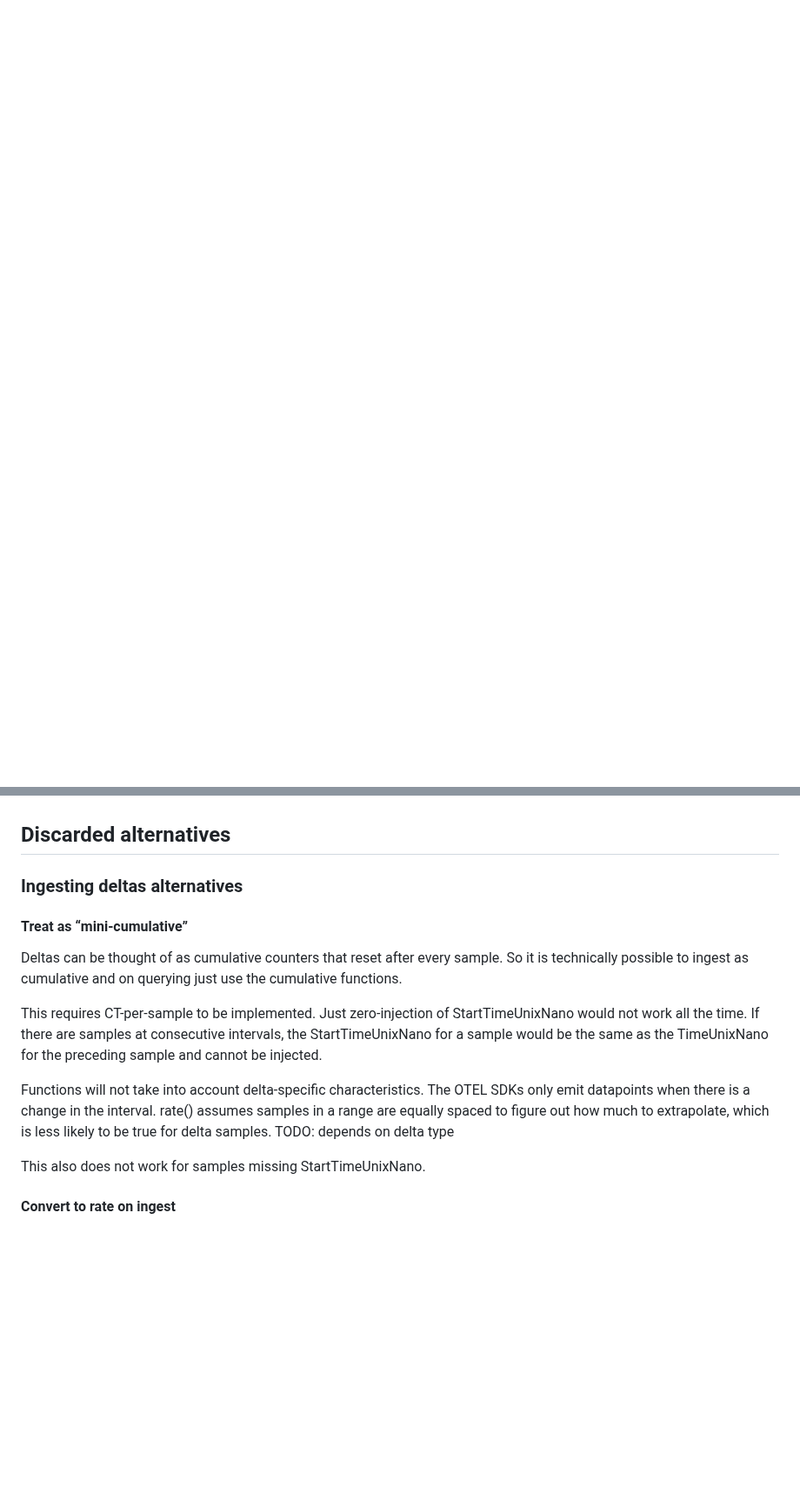
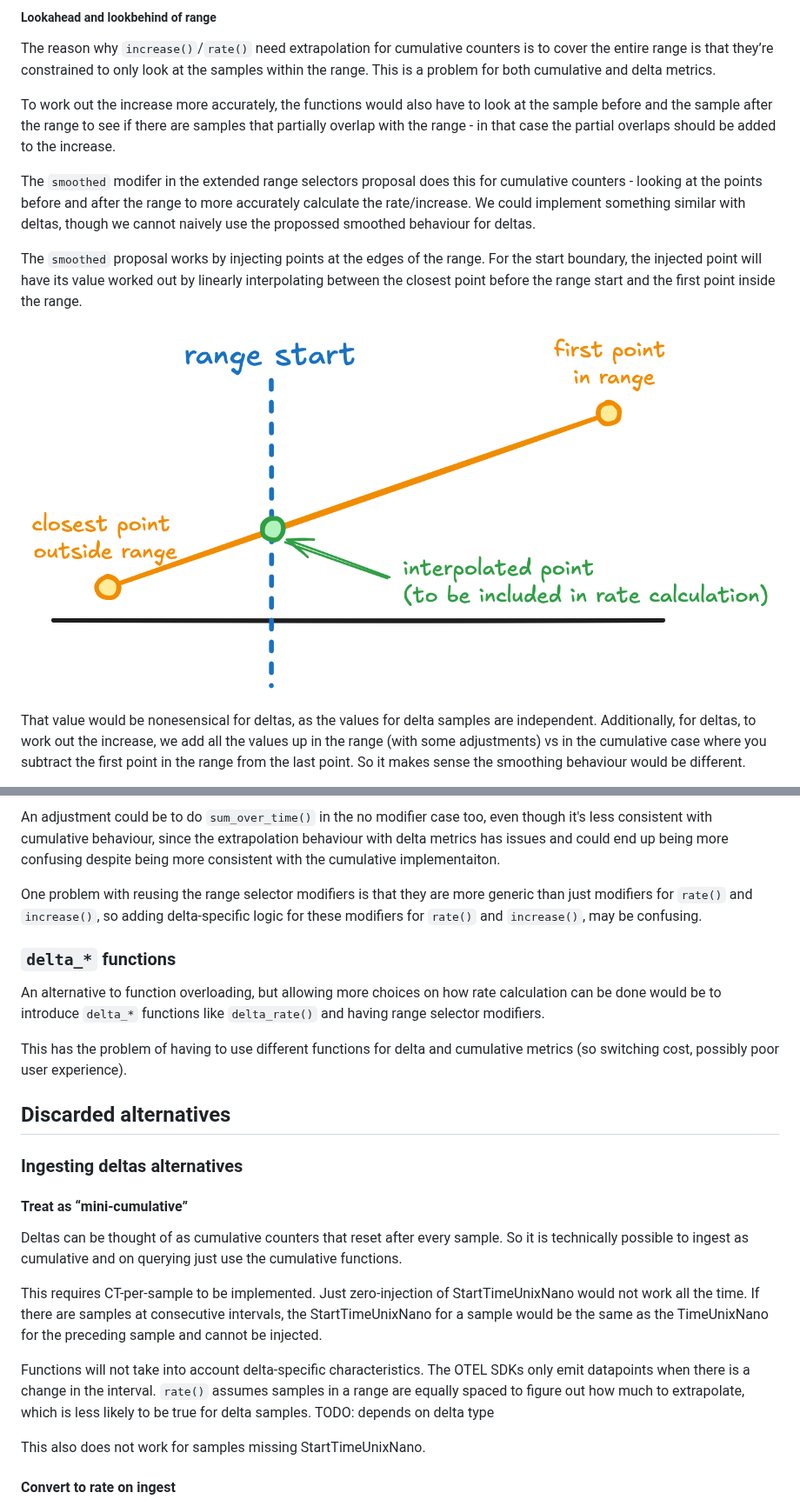
Before and after one commit to prometheus/proposals, a Markdown page: proposals/2025-03-25_otel-delta-temporality-support.md, 2 parts joined by grey strips. Shown at 87% size. Rendered like a GitHub page; pictures changed too: assets/2025-03-25_otel-delta-temporality-support/cumulative-smoothed.png (added); blank space fills up the shorter version.

```diff
--- a/proposals/2025-03-25_otel-delta-temporality-support.md
+++ b/proposals/2025-03-25_otel-delta-temporality-support.md
@@ -279,0 +293,14 @@ This could be a new function, or changing the `rate()` function (it could be dan
+##### Lookahead and lookbehind of range
+
+The reason why `increase()`/`rate()` need extrapolation for cumulative counters is to cover the entire range is that they’re constrained to only look at the samples within the range. This is a problem for both cumulative and delta metrics.
+
+To work out the increase more accurately, the functions would also have to look at the sample before and the sample after the range to see if there are samples that partially overlap with the range - in that case the partial overlaps should be added to the increase.
+
+The `smoothed` modifer in the extended range selectors proposal does this for cumulative counters - looking at the points before and after the range to more accurately calculate the rate/increase. We could implement something similar with deltas, though we cannot naively use the propossed smoothed behaviour for deltas.
+
+The `smoothed` proposal works by injecting points at the edges of the range. For the start boundary, the injected point will have its value worked out by linearly interpolating between the closest point before the range start and the first point inside the range.
+
+![cumulative smoothed example](../assets/2025-03-25_otel-delta-temporality-support/cumulative-smoothed.png)
+
+That value would be nonesensical for deltas, as the values for delta samples are independent. Additionally, for deltas, to work out the increase, we add all the values up in the range (with some adjustments) vs in the cumulative case where you subtract the first point in the range from the last point. So it makes sense the smoothing behaviour would be different.
+
@@ -280,14 +345,24 @@ This could be a new function, or changing the `rate()` function (it could be dan
+An adjustment could be to do `sum_over_time()` in the no modifier case too, even though it's less consistent with cumulative behaviour, since the extrapolation behaviour with delta metrics has issues and could end up being more confusing despite being more consistent with the cumulative implementaiton.
+
+One problem with reusing the range selector modifiers is that they are more generic than just modifiers for `rate()` and `increase()`, so adding delta-specific logic for these modifiers for `rate()` and `increase()`, may be confusing.
+
+### `delta_*` functions
+
+An alternative to function overloading, but allowing more choices on how rate calculation can be done would be to introduce `delta_*` functions like `delta_rate()` and having range selector modifiers.
+
+This has the problem of having to use different functions for delta and cumulative metrics (so switching cost, possibly poor user experience).
 
 ## Discarded alternatives
 
 ### Ingesting deltas alternatives
 
 #### Treat as “mini-cumulative”
+
 Deltas can be thought of as cumulative counters that reset after every sample. So it is technically possible to ingest as cumulative and on querying just use the cumulative functions.
 
 This requires CT-per-sample to be implemented. Just zero-injection of StartTimeUnixNano would not work all the time. If there are samples at consecutive intervals, the StartTimeUnixNano for a sample would be the same as the TimeUnixNano for the preceding sample and cannot be injected.
 
-Functions will not take into account delta-specific characteristics. The OTEL SDKs only emit datapoints when there is a change in the interval. rate() assumes samples in a range are equally spaced to figure out how much to extrapolate, which is less likely to be true for delta samples. TODO: depends on delta type
+Functions will not take into account delta-specific characteristics. The OTEL SDKs only emit datapoints when there is a change in the interval. `rate()` assumes samples in a range are equally spaced to figure out how much to extrapolate, which is less likely to be true for delta samples. TODO: depends on delta type
 
 This also does not work for samples missing StartTimeUnixNano.
 
```
Also changed, not shown: other parts of proposals/2025-03-25_otel-delta-temporality-support.md (+89 -96 lines).
